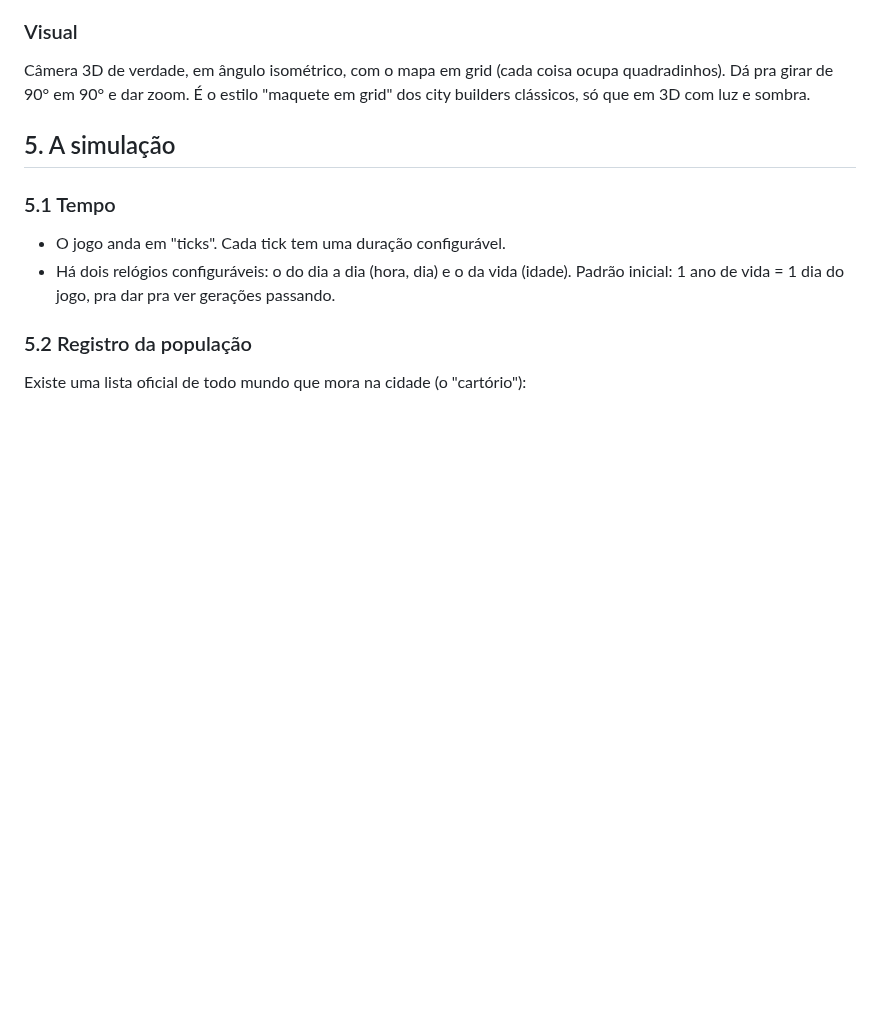
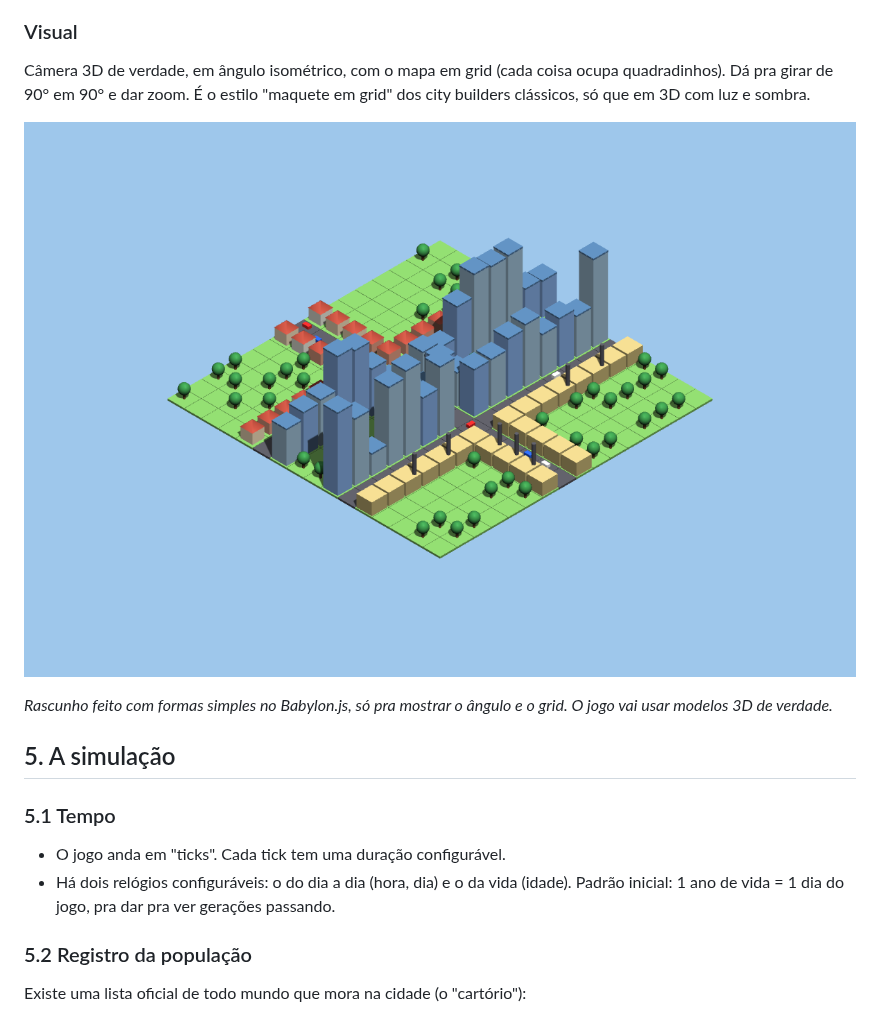
Before and after one commit to Marlohn/CityBuilder, a Markdown page: docs/PLANO.md, the part around the change. Rendered like a GitHub page; pictures changed too: docs/img/preview-isometrico.png (added); blank space fills up the shorter version.

Commit message:
Add isometric visual preview to plan
Co-Authored-By: Claude Opus 5.5 <noreply@anthropic.com>
Claude-Session: https://claude.ai/code/session_01JiRe5G58Bh39iCeRMwKTjd

```diff
--- a/docs/PLANO.md
+++ b/docs/PLANO.md
@@ -67,6 +67,10 @@ Uma ferramenta automática (dependency-cruiser) impede que o motor importe a tel
 ### Visual
 
 Câmera 3D de verdade, em ângulo isométrico, com o mapa em grid (cada coisa ocupa quadradinhos). Dá pra girar de 90° em 90° e dar zoom. É o estilo "maquete em grid" dos city builders clássicos, só que em 3D com luz e sombra.
+
+![Rascunho do visual isométrico](img/preview-isometrico.png)
+
+*Rascunho feito com formas simples no Babylon.js, só pra mostrar o ângulo e o grid. O jogo vai usar modelos 3D de verdade.*
 
 ## 5. A simulação
 
```
